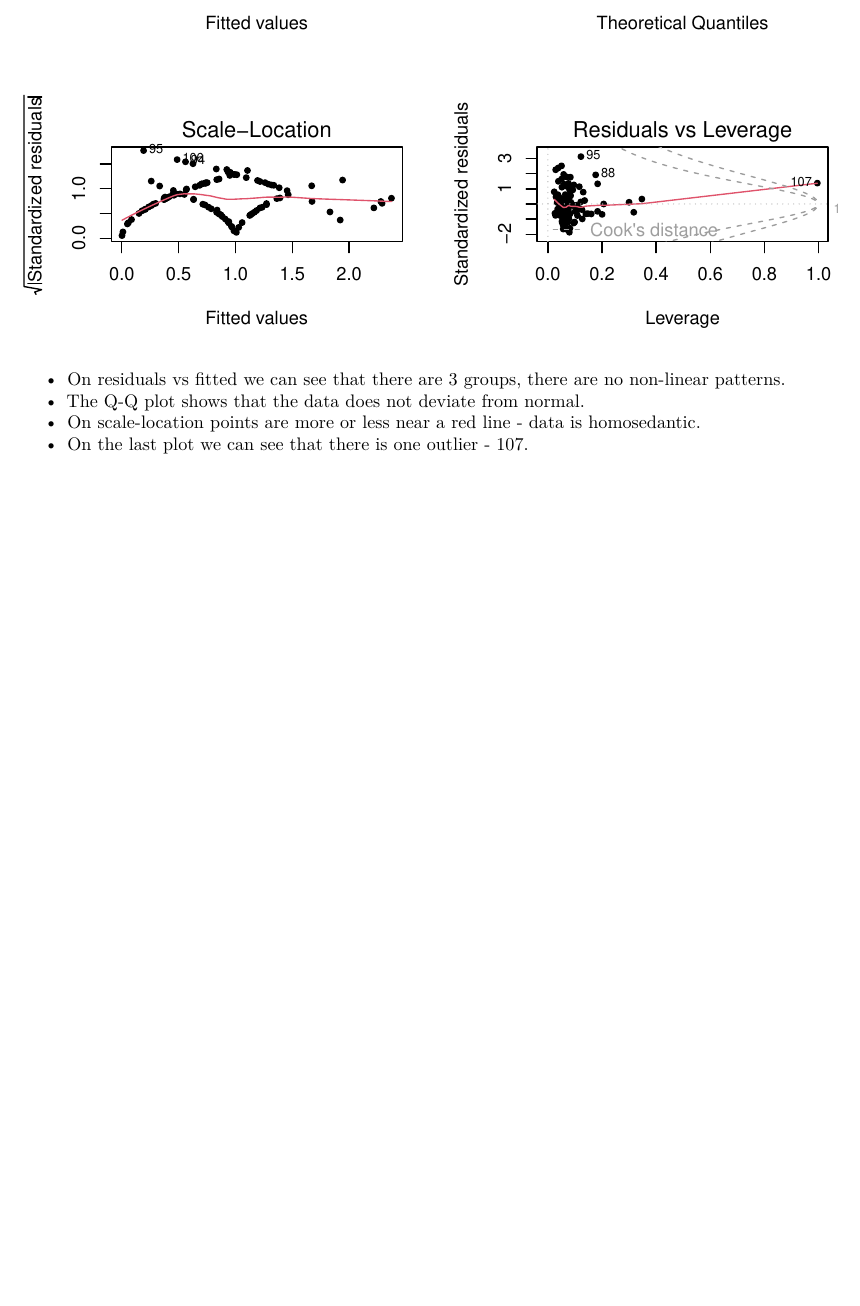
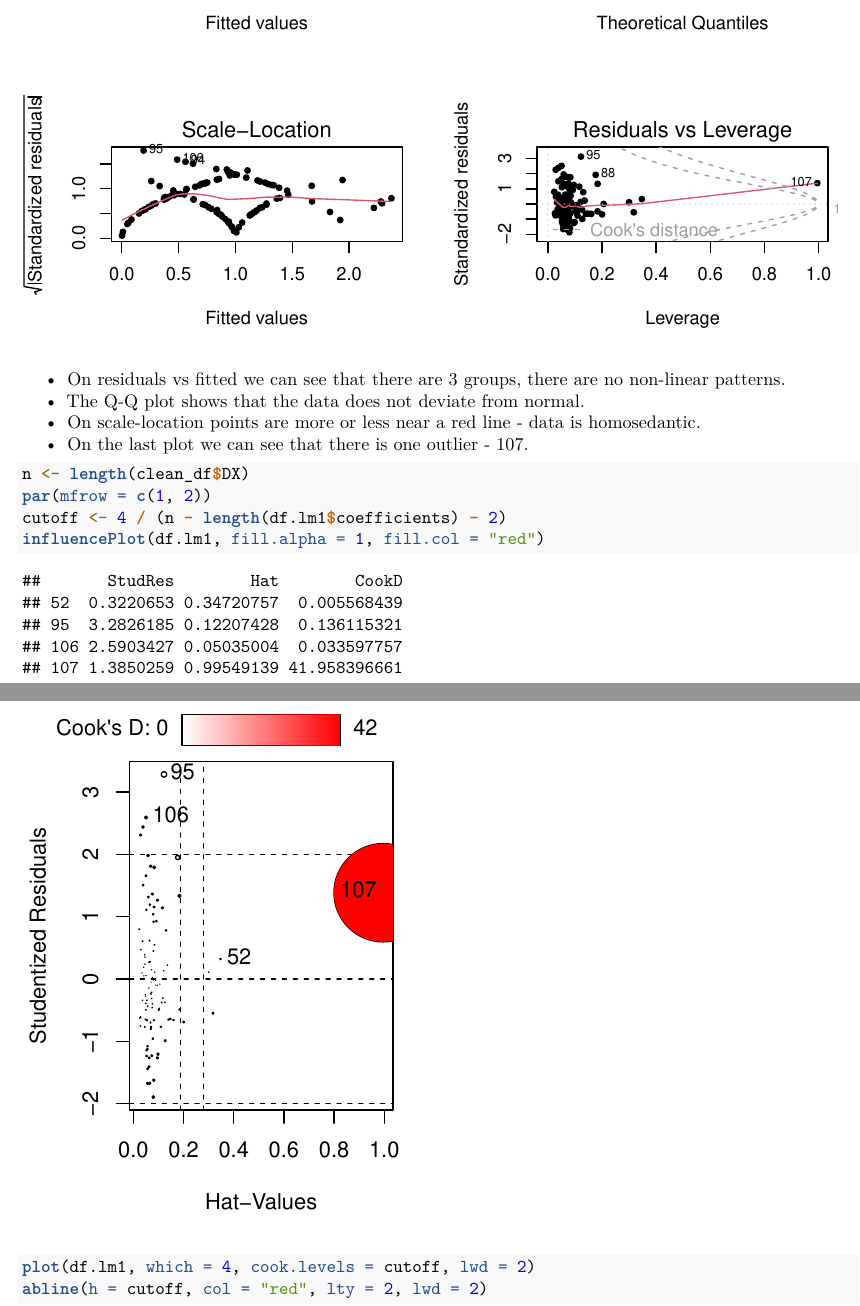
Before and after one commit to konsternacja/adhd-R, an R Markdown document (project.Rmd): part of page 16 of 16 before the commit and two parts of pages 16 and 17 of 18 after it, the two joined at a grey line, cut so that both start at the same text, the shorter picture padded with empty space. Rendered offline with R 4.5, knitr and Pandoc, then LaTeX, with nearby package versions.

Commit message:
influence plot

````diff
--- a/project.Rmd
+++ b/project.Rmd
@@ -272,3 +273,13 @@ plot(df.lm1, pch = 20)
 -   The Q-Q plot shows that the data does not deviate from normal.
 -   On scale-location points are more or less near a red line - data is homosedantic.
 -   On the last plot we can see that there is one outlier - 107.
+```{r}
+n <- length(clean_df$DX)
+par(mfrow = c(1, 2))
+cutoff <- 4 / (n - length(df.lm1$coefficients) - 2)
+influencePlot(df.lm1, fill.alpha = 1, fill.col = "red")
+```
+
+```{r}
+plot(df.lm1, which = 4, cook.levels = cutoff, lwd = 2)
+abline(h = cutoff, col = "red", lty = 2, lwd = 2)
````
Also changed, not shown: .RData, project.Rmd (3 more changed lines), 1 other file.
